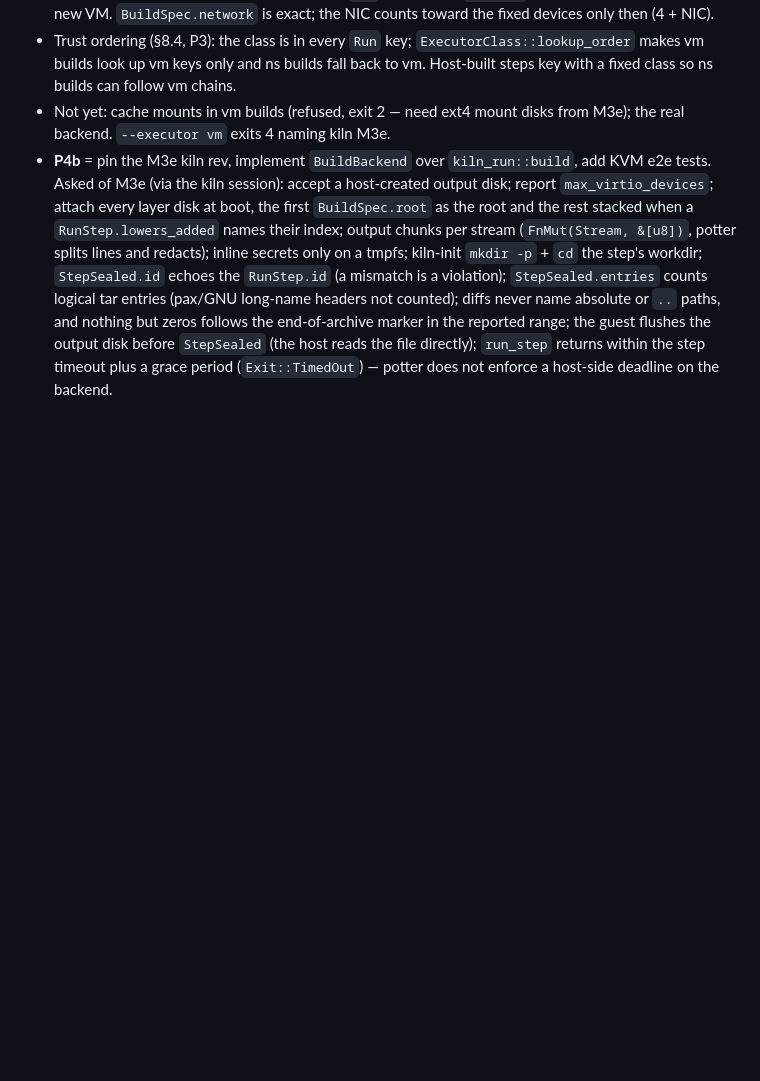
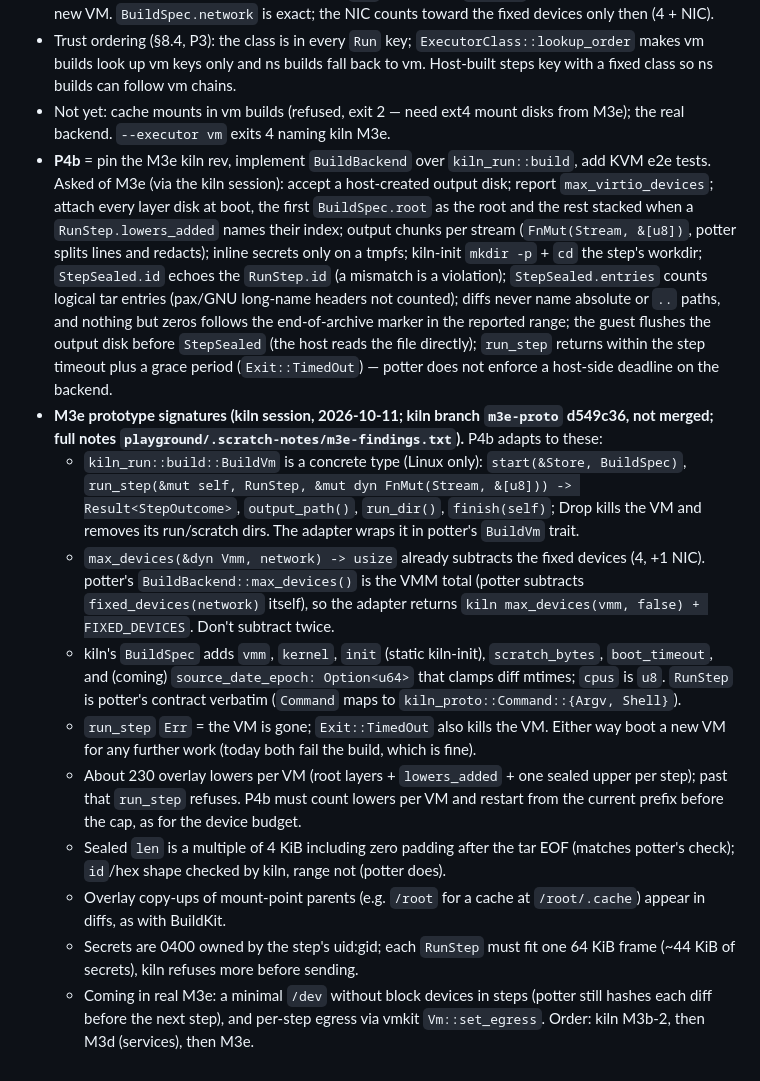
Before and after one commit to AlfonsoCampodonico/potter, a Markdown page: docs/superpowers/HANDOFF.md, the part around the change. Rendered like a GitHub page; blank space fills up the shorter version.

Commit message:
docs(handoff): kiln M3e prototype signatures and what P4b adapts to

```diff
--- a/docs/superpowers/HANDOFF.md
+++ b/docs/superpowers/HANDOFF.md
@@ -169,3 +169,13 @@ Deferred minors:
 - Trust ordering (§8.4, P3): the class is in every `Run` key; `ExecutorClass::lookup_order` makes vm builds look up vm keys only and ns builds fall back to vm. Host-built steps key with a fixed class so ns builds can follow vm chains.
 - Not yet: cache mounts in vm builds (refused, exit 2 — need ext4 mount disks from M3e); the real backend. `--executor vm` exits 4 naming kiln M3e.
 - **P4b** = pin the M3e kiln rev, implement `BuildBackend` over `kiln_run::build`, add KVM e2e tests. Asked of M3e (via the kiln session): accept a host-created output disk; report `max_virtio_devices`; attach every layer disk at boot, the first `BuildSpec.root` as the root and the rest stacked when a `RunStep.lowers_added` names their index; output chunks per stream (`FnMut(Stream, &[u8])`, potter splits lines and redacts); inline secrets only on a tmpfs; kiln-init `mkdir -p` + `cd` the step's workdir; `StepSealed.id` echoes the `RunStep.id` (a mismatch is a violation); `StepSealed.entries` counts logical tar entries (pax/GNU long-name headers not counted); diffs never name absolute or `..` paths, and nothing but zeros follows the end-of-archive marker in the reported range; the guest flushes the output disk before `StepSealed` (the host reads the file directly); `run_step` returns within the step timeout plus a grace period (`Exit::TimedOut`) — potter does not enforce a host-side deadline on the backend.
+- **M3e prototype signatures (kiln session, 2026-10-11; kiln branch `m3e-proto` d549c36, not merged; full notes `playground/.scratch-notes/m3e-findings.txt`).** P4b adapts to these:
+  - `kiln_run::build::BuildVm` is a concrete type (Linux only): `start(&Store, BuildSpec)`, `run_step(&mut self, RunStep, &mut dyn FnMut(Stream, &[u8])) -> Result<StepOutcome>`, `output_path()`, `run_dir()`, `finish(self)`; Drop kills the VM and removes its run/scratch dirs. The adapter wraps it in potter's `BuildVm` trait.
+  - `max_devices(&dyn Vmm, network) -> usize` already subtracts the fixed devices (4, +1 NIC). potter's `BuildBackend::max_devices()` is the VMM total (potter subtracts `fixed_devices(network)` itself), so the adapter returns `kiln max_devices(vmm, false) + FIXED_DEVICES`. Don't subtract twice.
+  - kiln's `BuildSpec` adds `vmm`, `kernel`, `init` (static kiln-init), `scratch_bytes`, `boot_timeout`, and (coming) `source_date_epoch: Option<u64>` that clamps diff mtimes; `cpus` is `u8`. `RunStep` is potter's contract verbatim (`Command` maps to `kiln_proto::Command::{Argv, Shell}`).
+  - `run_step` `Err` = the VM is gone; `Exit::TimedOut` also kills the VM. Either way boot a new VM for any further work (today both fail the build, which is fine).
+  - About 230 overlay lowers per VM (root layers + `lowers_added` + one sealed upper per step); past that `run_step` refuses. P4b must count lowers per VM and restart from the current prefix before the cap, as for the device budget.
+  - Sealed `len` is a multiple of 4 KiB including zero padding after the tar EOF (matches potter's check); `id`/hex shape checked by kiln, range not (potter does).
+  - Overlay copy-ups of mount-point parents (e.g. `/root` for a cache at `/root/.cache`) appear in diffs, as with BuildKit.
+  - Secrets are 0400 owned by the step's uid:gid; each `RunStep` must fit one 64 KiB frame (~44 KiB of secrets), kiln refuses more before sending.
+  - Coming in real M3e: a minimal `/dev` without block devices in steps (potter still hashes each diff before the next step), and per-step egress via vmkit `Vm::set_egress`. Order: kiln M3b-2, then M3d (services), then M3e.
```
